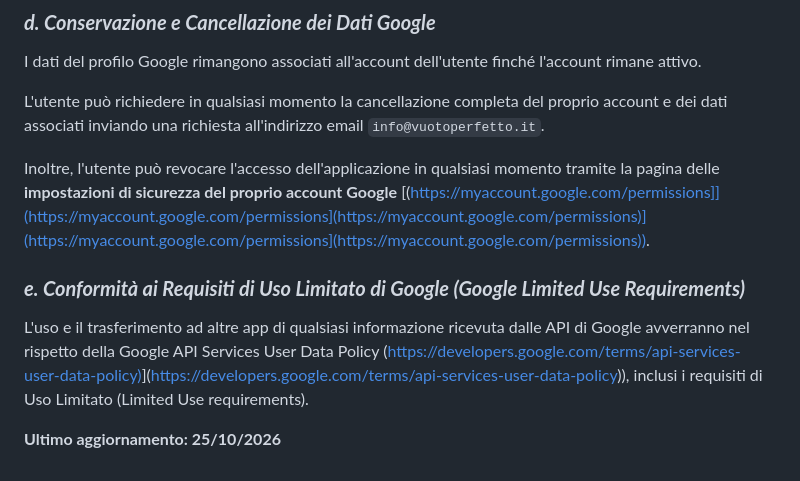
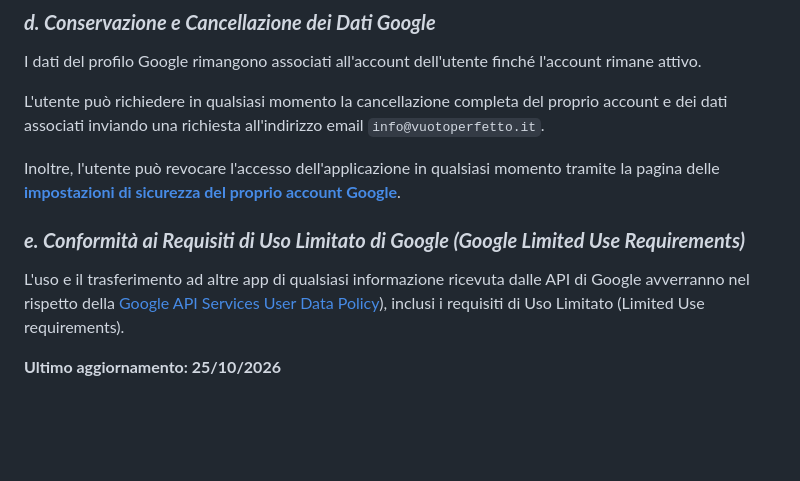
Before and after one commit to vuotoperfetto/vuotoperfetto-site, a Markdown page: src/privacy.md, the part around the change. Drawn GitHub-style; blank space fills up the shorter version.

Commit message:
Update src/privacy.md (via Pages CMS)

```diff
--- a/src/privacy.md
+++ b/src/privacy.md
@@ -130,13 +130,13 @@ I dati del profilo Google rimangono associati all'account dell'utente finché l'
 
 L'utente può richiedere in qualsiasi momento la cancellazione completa del proprio account e dei dati associati inviando una richiesta all'indirizzo email `info@vuotoperfetto.it`.
 
-Inoltre, l'utente può revocare l'accesso dell'applicazione in qualsiasi momento tramite la pagina delle **impostazioni di sicurezza del proprio account Google** [(https://myaccount.google.com/permissions]](https://myaccount.google.com/permissions](https://myaccount.google.com/permissions)](https://myaccount.google.com/permissions](https://myaccount.google.com/permissions)).
+Inoltre, l'utente può revocare l'accesso dell'applicazione in qualsiasi momento tramite la pagina delle **[impostazioni di sicurezza del proprio account Google](https://myaccount.google.com/permissions)**.
 
 
 
 ### ***e. Conformità ai Requisiti di Uso Limitato di Google (Google Limited Use Requirements)***
 
-L'uso e il trasferimento ad altre app di qualsiasi informazione ricevuta dalle API di Google avverranno nel rispetto della Google API Services User Data Policy ([https://developers.google.com/terms/api-services-user-data-policy)](https://developers.google.com/terms/api-services-user-data-policy)](https://developers.google.com/terms/api-services-user-data-policy)), inclusi i requisiti di Uso Limitato (Limited Use requirements).
+L'uso e il trasferimento ad altre app di qualsiasi informazione ricevuta dalle API di Google avverranno nel rispetto della [Google API Services User Data Policy]([https://developers.google.com/terms/api-services-user-data-policy](https://developers.google.com/terms/api-services-user-data-policy)](https://developers.google.com/terms/api-services-user-data-policy))), inclusi i requisiti di Uso Limitato (Limited Use requirements).
 
 
 
```
